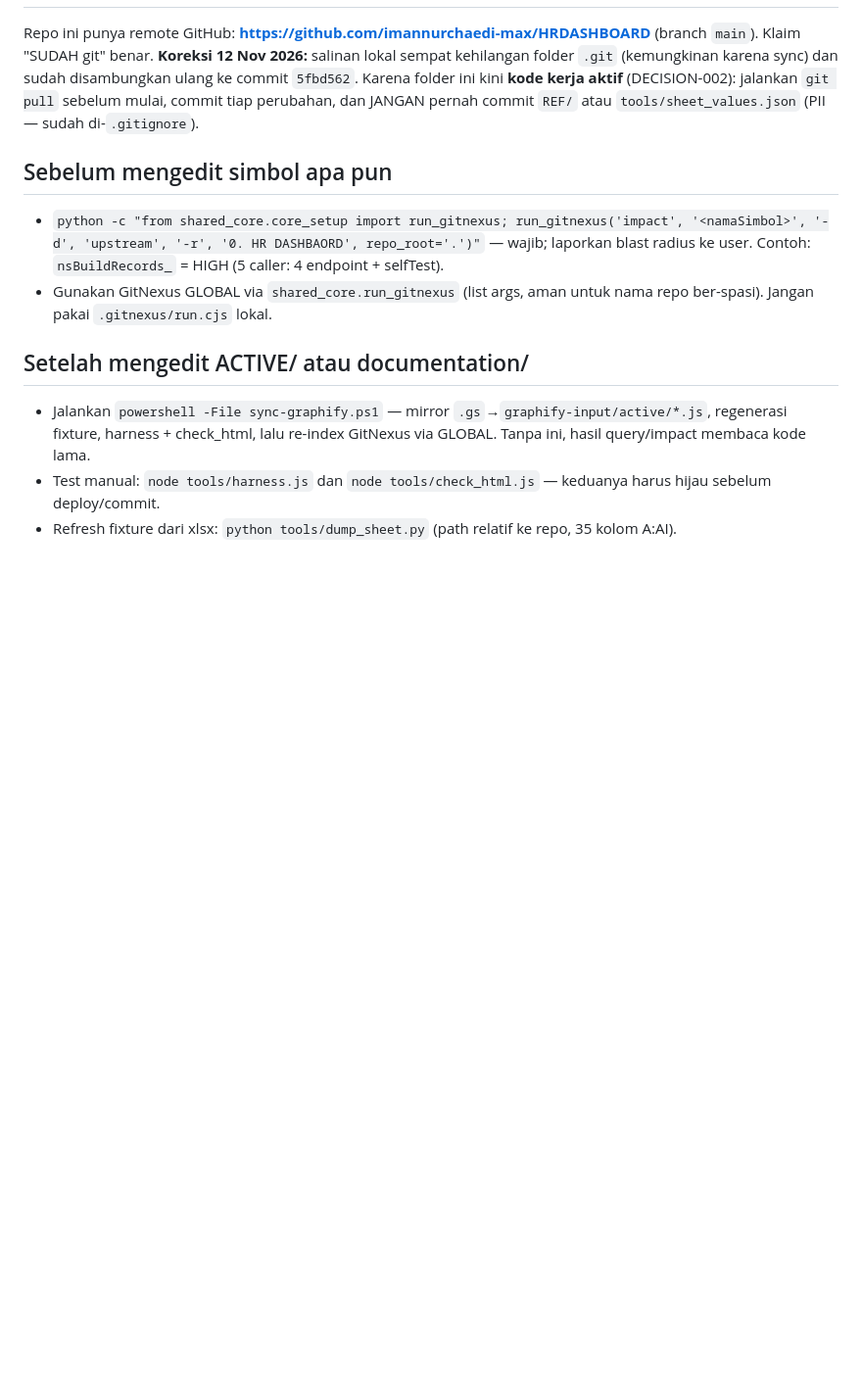
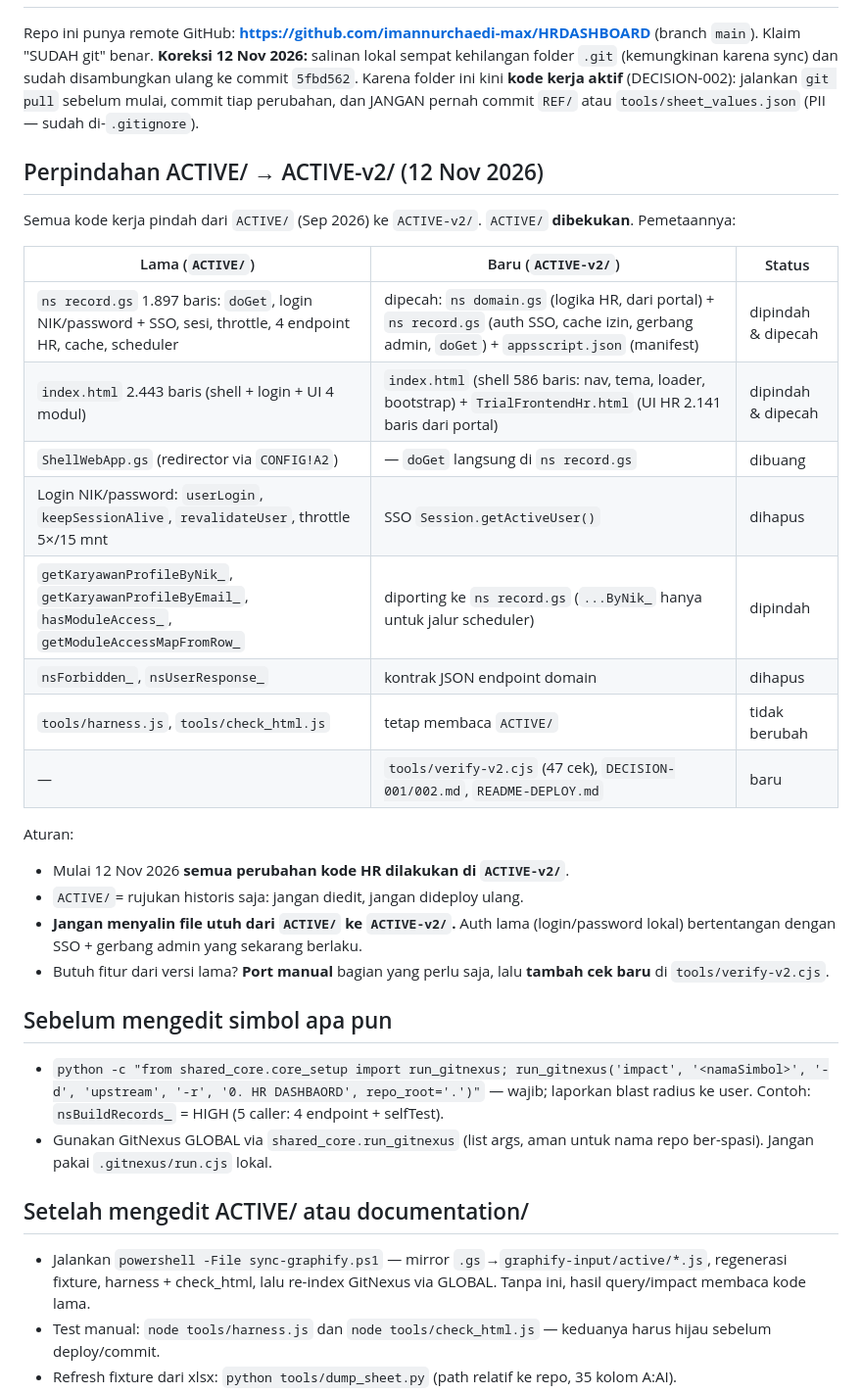
Before and after one commit to imannurchaedi-max/HRDASHBOARD, a Markdown page: AGENTS.md, the part around the change. Shown at 98% size. Rendered like a GitHub page; blank space fills up the shorter version.

```diff
--- a/AGENTS.md
+++ b/AGENTS.md
@@ -75,6 +75,29 @@ This project is indexed by GitNexus as **0. HR DASHBAORD**.
 
 Repo ini punya remote GitHub: **https://github.com/imannurchaedi-max/HRDASHBOARD** (branch `main`). Klaim "SUDAH git" benar. **Koreksi 12 Nov 2026:** salinan lokal sempat kehilangan folder `.git` (kemungkinan karena sync) dan sudah disambungkan ulang ke commit `5fbd562`. Karena folder ini kini **kode kerja aktif** (DECISION-002): jalankan `git pull` sebelum mulai, commit tiap perubahan, dan JANGAN pernah commit `REF/` atau `tools/sheet_values.json` (PII — sudah di-`.gitignore`).
 
+## Perpindahan ACTIVE/ → ACTIVE-v2/ (12 Nov 2026)
+
+Semua kode kerja pindah dari `ACTIVE/` (Sep 2026) ke `ACTIVE-v2/`. `ACTIVE/` **dibekukan**.
+Pemetaannya:
+
+| Lama (`ACTIVE/`) | Baru (`ACTIVE-v2/`) | Status |
+|---|---|---|
+| `ns record.gs` 1.897 baris: `doGet`, login NIK/password + SSO, sesi, throttle, 4 endpoint HR, cache, scheduler | dipecah: `ns domain.gs` (logika HR, dari portal) + `ns record.gs` (auth SSO, cache izin, gerbang admin, `doGet`) + `appsscript.json` (manifest) | dipindah & dipecah |
+| `index.html` 2.443 baris (shell + login + UI 4 modul) | `index.html` (shell 586 baris: nav, tema, loader, bootstrap) + `TrialFrontendHr.html` (UI HR 2.141 baris dari portal) | dipindah & dipecah |
+| `ShellWebApp.gs` (redirector via `CONFIG!A2`) | — `doGet` langsung di `ns record.gs` | dibuang |
+| Login NIK/password: `userLogin`, `keepSessionAlive`, `revalidateUser`, throttle 5×/15 mnt | SSO `Session.getActiveUser()` | dihapus |
+| `getKaryawanProfileByNik_`, `getKaryawanProfileByEmail_`, `hasModuleAccess_`, `getModuleAccessMapFromRow_` | diporting ke `ns record.gs` (`...ByNik_` hanya untuk jalur scheduler) | dipindah |
+| `nsForbidden_`, `nsUserResponse_` | kontrak JSON endpoint domain | dihapus |
+| `tools/harness.js`, `tools/check_html.js` | tetap membaca `ACTIVE/` | tidak berubah |
+| — | `tools/verify-v2.cjs` (47 cek), `DECISION-001/002.md`, `README-DEPLOY.md` | baru |
+
+Aturan:
+
+- Mulai 12 Nov 2026 **semua perubahan kode HR dilakukan di `ACTIVE-v2/`**.
+- `ACTIVE/`= rujukan historis saja: jangan diedit, jangan dideploy ulang.
+- **Jangan menyalin file utuh dari `ACTIVE/` ke `ACTIVE-v2/`.** Auth lama (login/password lokal) bertentangan dengan SSO + gerbang admin yang sekarang berlaku.
+- Butuh fitur dari versi lama? **Port manual** bagian yang perlu saja, lalu **tambah cek baru** di `tools/verify-v2.cjs`.
+
 ## Sebelum mengedit simbol apa pun
 - `python -c "from shared_core.core_setup import run_gitnexus; run_gitnexus('impact', '<namaSimbol>', '-d', 'upstream', '-r', '0. HR DASHBAORD', repo_root='.')"` — wajib; laporkan blast radius ke user. Contoh: `nsBuildRecords_` = HIGH (5 caller: 4 endpoint + selfTest).
 - Gunakan GitNexus GLOBAL via `shared_core.run_gitnexus` (list args, aman untuk nama repo ber-spasi). Jangan pakai `.gitnexus/run.cjs` lokal.
```
Also changed, not shown: CLAUDE.md (+23 -0 lines), gemini.md (+15 -1 lines).
